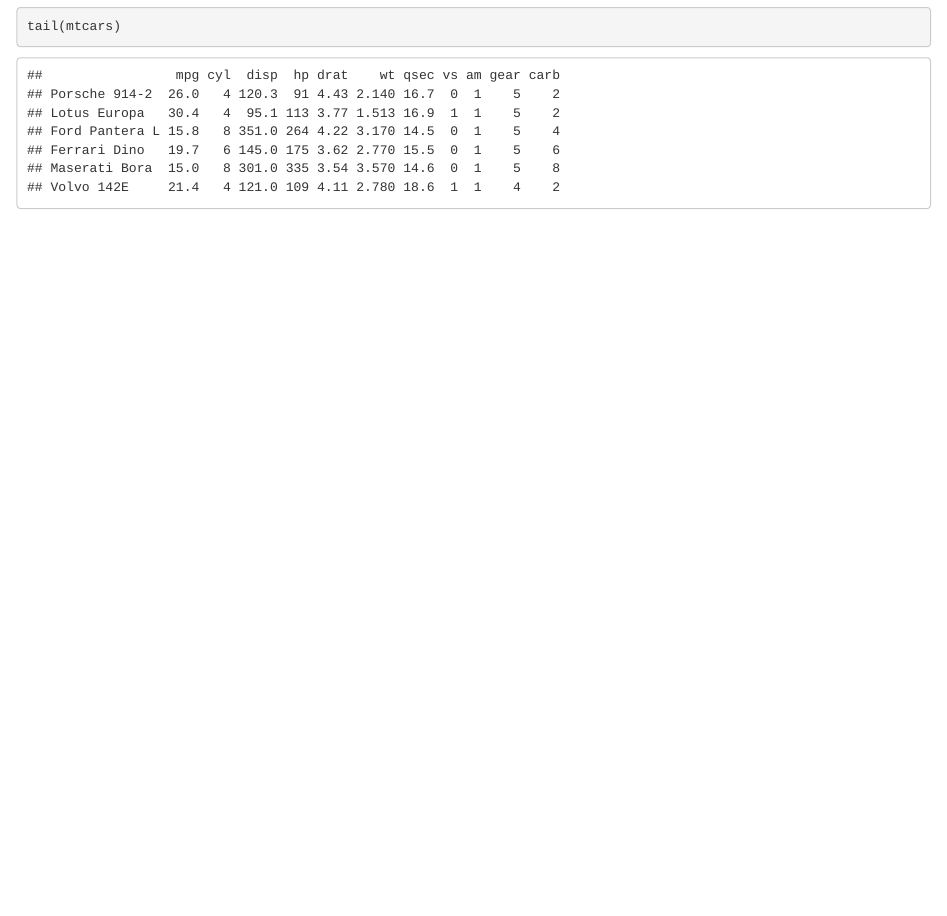
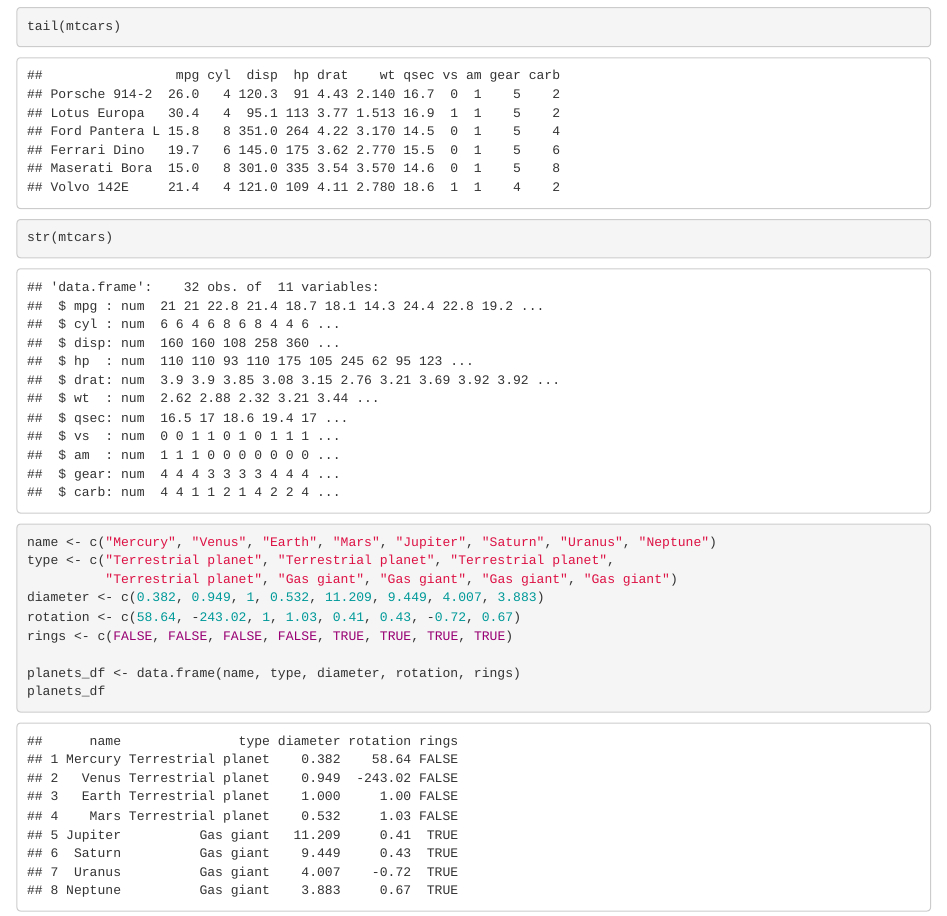
Before and after one commit to jrslanski/IntroProgra_R_MasterCS, an R Markdown document (Sesion2.Rmd): the page in a window 1100 px wide, from 1000 px down. Rendered offline with R 4.5, knitr and Pandoc, with nearby package versions.

Commit message:
Sesion 2 start

````diff
--- a/Sesion2.Rmd
+++ b/Sesion2.Rmd
@@ -11,4 +11,19 @@ mtcars
 
 head(mtcars)
 tail(mtcars)
+
+str(mtcars)
 ```
+
+
+```{r}
+name <- c("Mercury", "Venus", "Earth", "Mars", "Jupiter", "Saturn", "Uranus", "Neptune")
+type <- c("Terrestrial planet", "Terrestrial planet", "Terrestrial planet",
+          "Terrestrial planet", "Gas giant", "Gas giant", "Gas giant", "Gas giant")
+diameter <- c(0.382, 0.949, 1, 0.532, 11.209, 9.449, 4.007, 3.883)
+rotation <- c(58.64, -243.02, 1, 1.03, 0.41, 0.43, -0.72, 0.67)
+rings <- c(FALSE, FALSE, FALSE, FALSE, TRUE, TRUE, TRUE, TRUE)
+
+planets_df <- data.frame(name, type, diameter, rotation, rings)
+planets_df
+```
````
Also changed, not shown: Sesion2.nb.html.
